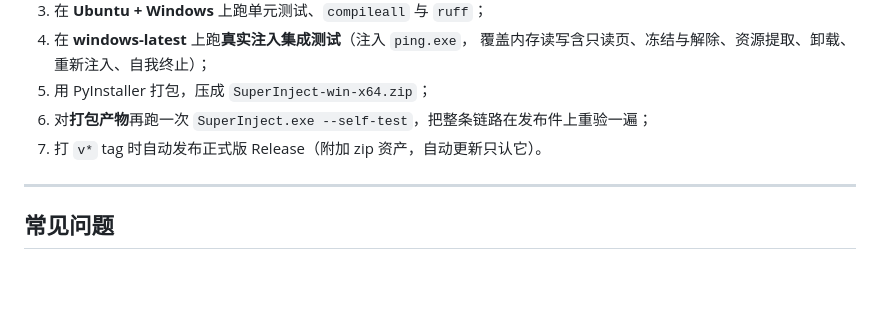
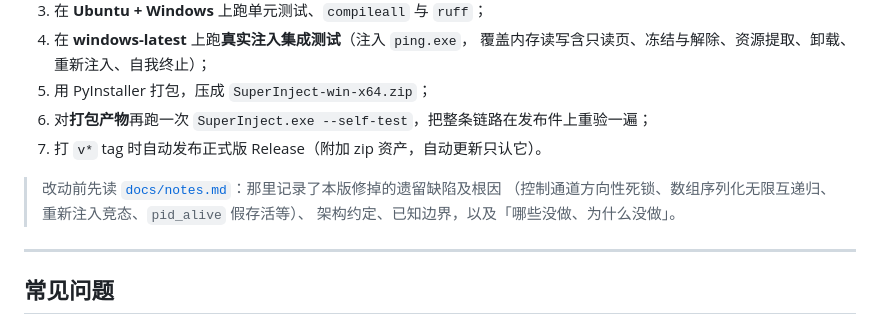
Before and after one commit to Mofan2020/SuperInject, a Markdown page: README.md, the part around the change. Rendered like a GitHub page; blank space fills up the shorter version.

Commit message:
补 docs/notes.md：遗留缺陷根因、架构约定、已知边界、没做的与原因

```diff
--- a/README.md
+++ b/README.md
@@ -187,6 +187,10 @@ CI（[`.github/workflows/ci.yml`](.github/workflows/ci.yml)）在每次 push / P
 6. 对**打包产物**再跑一次 `SuperInject.exe --self-test`，把整条链路在发布件上重验一遍；
 7. 打 `v*` tag 时自动发布正式版 Release（附加 zip 资产，自动更新只认它）。
 
+> 改动前先读 [`docs/notes.md`](docs/notes.md)：那里记录了本版修掉的遗留缺陷及根因
+> （控制通道方向性死锁、数组序列化无限互递归、重新注入竞态、`pid_alive` 假存活等）、
+> 架构约定、已知边界，以及「哪些没做、为什么没做」。
+
 ---
 
 ## 常见问题
```
Also changed, not shown: docs/notes.md (added, +88 -0 lines).
